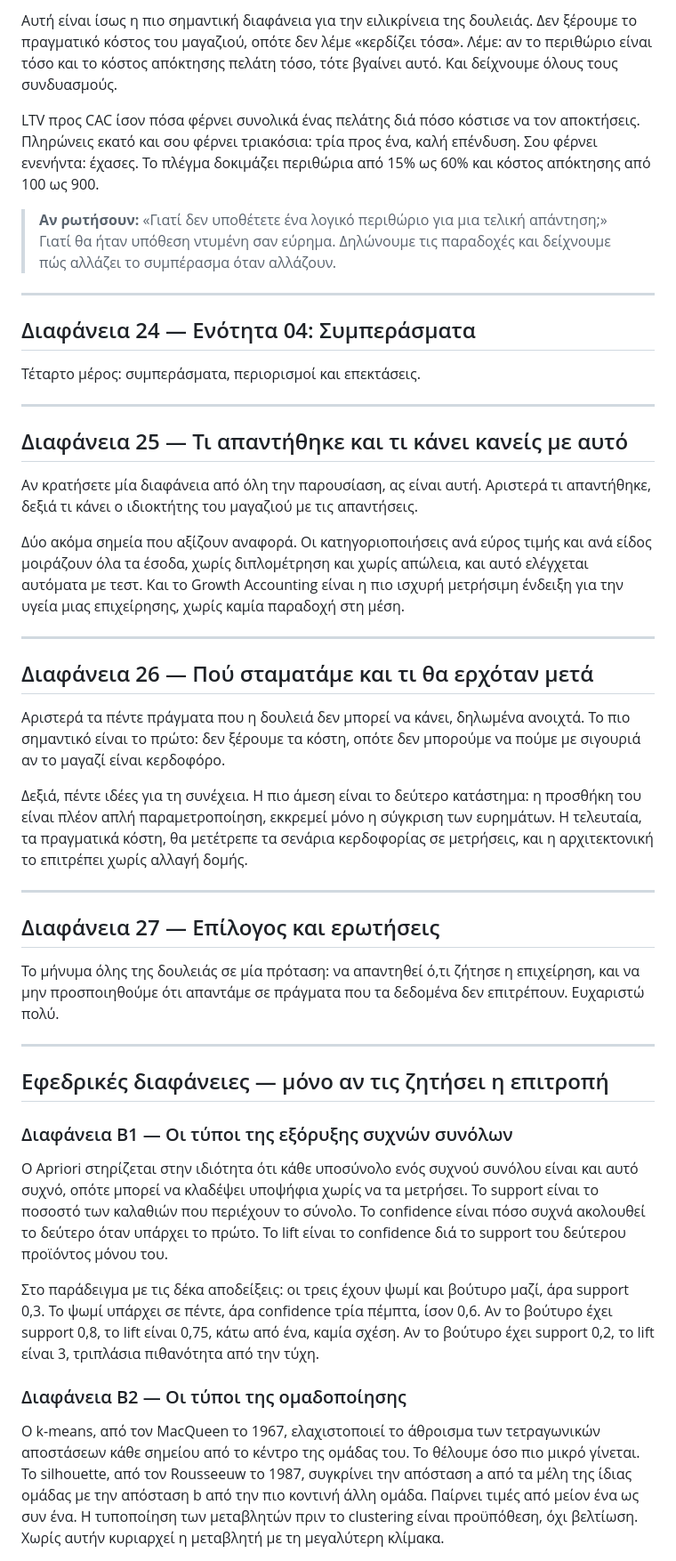
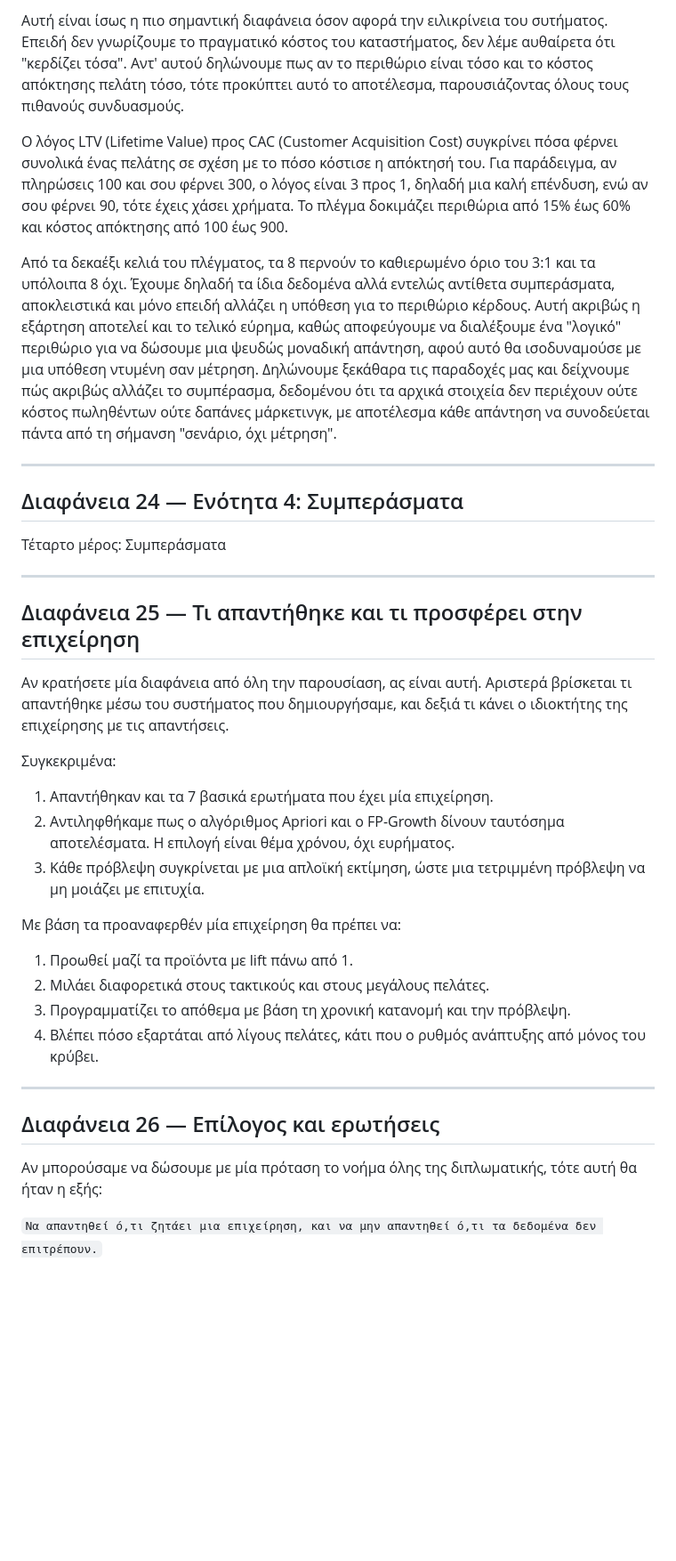
Before and after one commit to xrhstosmour/ensights, a Markdown page: documents/ensights-defense-speech-script.md, the part around one of its changes. Shown at 89% size. Drawn GitHub-style; blank space fills up the shorter version.

```diff
--- a/documents/ensights-defense-speech-script.md
+++ b/documents/ensights-defense-speech-script.md
@@ -288,80 +330,48 @@ Quick ratio ίσον τα καλά διά τα κακά, δηλαδή νέα σ
 
-Αυτή είναι ίσως η πιο σημαντική διαφάνεια για την ειλικρίνεια της δουλειάς. Δεν
-ξέρουμε το πραγματικό κόστος του μαγαζιού, οπότε δεν λέμε «κερδίζει τόσα». Λέμε: αν
-το περιθώριο είναι τόσο και το κόστος απόκτησης πελάτη τόσο, τότε βγαίνει αυτό. Και
-δείχνουμε όλους τους συνδυασμούς.
+Αυτή είναι ίσως η πιο σημαντική διαφάνεια όσον αφορά την ειλικρίνεια του συτήματος.
+Επειδή δεν γνωρίζουμε το πραγματικό κόστος του καταστήματος, δεν λέμε αυθαίρετα ότι "κερδίζει τόσα".
+Αντ' αυτού δηλώνουμε πως αν το περιθώριο είναι τόσο και το κόστος απόκτησης πελάτη τόσο, τότε προκύπτει αυτό το αποτέλεσμα, παρουσιάζοντας όλους τους πιθανούς συνδυασμούς.
 
-LTV προς CAC ίσον πόσα φέρνει συνολικά ένας πελάτης διά πόσο κόστισε να τον
-αποκτήσεις. Πληρώνεις εκατό και σου φέρνει τριακόσια: τρία προς ένα, καλή επένδυση.
-Σου φέρνει ενενήντα: έχασες. Το πλέγμα δοκιμάζει περιθώρια από 15% ως 60% και κόστος
-απόκτησης από 100 ως 900.
+Ο λόγος LTV (Lifetime Value) προς CAC (Customer Acquisition Cost) συγκρίνει πόσα φέρνει συνολικά ένας πελάτης σε σχέση με το πόσο κόστισε η απόκτησή του.
+Για παράδειγμα, αν πληρώσεις 100 και σου φέρνει 300, ο λόγος είναι 3 προς 1, δηλαδή μια καλή επένδυση, ενώ αν σου φέρνει 90, τότε έχεις χάσει χρήματα.
+Το πλέγμα δοκιμάζει περιθώρια από 15% έως 60% και κόστος απόκτησης από 100 έως 900.
 
-> **Αν ρωτήσουν:** «Γιατί δεν υποθέτετε ένα λογικό περιθώριο για μια τελική απάντηση;»
-> Γιατί θα ήταν υπόθεση ντυμένη σαν εύρημα. Δηλώνουμε τις παραδοχές και δείχνουμε
-> πώς αλλάζει το συμπέρασμα όταν αλλάζουν.
+Από τα δεκαέξι κελιά του πλέγματος, τα 8 περνούν το καθιερωμένο όριο του 3:1 και τα υπόλοιπα 8 όχι.
+Έχουμε δηλαδή τα ίδια δεδομένα αλλά εντελώς αντίθετα συμπεράσματα, αποκλειστικά και μόνο επειδή αλλάζει η υπόθεση για το περιθώριο κέρδους.
+Αυτή ακριβώς η εξάρτηση αποτελεί και το τελικό εύρημα, καθώς αποφεύγουμε να διαλέξουμε ένα "λογικό" περιθώριο για να δώσουμε μια ψευδώς μοναδική απάντηση, αφού αυτό θα ισοδυναμούσε με μια υπόθεση ντυμένη σαν μέτρηση.
+Δηλώνουμε ξεκάθαρα τις παραδοχές μας και δείχνουμε πώς ακριβώς αλλάζει το συμπέρασμα, δεδομένου ότι τα αρχικά στοιχεία δεν περιέχουν ούτε κόστος πωληθέντων ούτε δαπάνες μάρκετινγκ, με αποτέλεσμα κάθε απάντηση να συνοδεύεται πάντα από τη σήμανση "σενάριο, όχι μέτρηση".
 
 ---
 
-## Διαφάνεια 24 — Ενότητα 04: Συμπεράσματα
+## Διαφάνεια 24 — Ενότητα 4: Συμπεράσματα
 
-Τέταρτο μέρος: συμπεράσματα, περιορισμοί και επεκτάσεις.
+Τέταρτο μέρος: Συμπεράσματα
 
 ---
 
-## Διαφάνεια 25 — Τι απαντήθηκε και τι κάνει κανείς με αυτό
+## Διαφάνεια 25 — Τι απαντήθηκε και τι προσφέρει στην επιχείρηση
 
-Αν κρατήσετε μία διαφάνεια από όλη την παρουσίαση, ας είναι αυτή. Αριστερά τι
-απαντήθηκε, δεξιά τι κάνει ο ιδιοκτήτης του μαγαζιού με τις απαντήσεις.
+Αν κρατήσετε μία διαφάνεια από όλη την παρουσίαση, ας είναι αυτή.
+Αριστερά βρίσκεται τι απαντήθηκε μέσω του συστήματος που δημιουργήσαμε, και δεξιά τι κάνει ο ιδιοκτήτης της επιχείρησης με τις απαντήσεις.
 
-Δύο ακόμα σημεία που αξίζουν αναφορά. Οι κατηγοριοποιήσεις ανά εύρος τιμής και ανά
-είδος μοιράζουν όλα τα έσοδα, χωρίς διπλομέτρηση και χωρίς απώλεια, και αυτό
-ελέγχεται αυτόματα με τεστ. Και το Growth Accounting είναι η πιο ισχυρή μετρήσιμη
-ένδειξη για την υγεία μιας επιχείρησης, χωρίς καμία παραδοχή στη μέση.
+Συγκεκριμένα:
+
+1. Απαντήθηκαν και τα 7 βασικά ερωτήματα που έχει μία επιχείρηση.
+2. Αντιληφθήκαμε πως ο αλγόριθμος Apriori και ο FP-Growth δίνουν ταυτόσημα αποτελέσματα. Η επιλογή είναι θέμα χρόνου, όχι ευρήματος.
+3. Κάθε πρόβλεψη συγκρίνεται με μια απλοϊκή εκτίμηση, ώστε μια τετριμμένη πρόβλεψη να μη μοιάζει με επιτυχία.
+
+Με βάση τα προαναφερθέν μία επιχείρηση θα πρέπει να:
+
+1. Προωθεί μαζί τα προϊόντα με lift πάνω από 1.
+2. Μιλάει διαφορετικά στους τακτικούς και στους μεγάλους πελάτες.
+3. Προγραμματίζει το απόθεμα με βάση τη χρονική κατανομή και την πρόβλεψη.
+4. Βλέπει πόσο εξαρτάται από λίγους πελάτες, κάτι που ο ρυθμός ανάπτυξης από μόνος του κρύβει.
 
 ---
 
-## Διαφάνεια 26 — Πού σταματάμε και τι θα ερχόταν μετά
+## Διαφάνεια 26 — Επίλογος και ερωτήσεις
 
-Αριστερά τα πέντε πράγματα που η δουλειά δεν μπορεί να κάνει, δηλωμένα ανοιχτά. Το
-πιο σημαντικό είναι το πρώτο: δεν ξέρουμε τα κόστη, οπότε δεν μπορούμε να πούμε με
-σιγουριά αν το μαγαζί είναι κερδοφόρο.
+Αν μπορούσαμε να δώσουμε με μία πρόταση το νοήμα όλης της διπλωματικής, τότε αυτή θα ήταν η εξής:
 
-Δεξιά, πέντε ιδέες για τη συνέχεια. Η πιο άμεση είναι το δεύτερο κατάστημα: η
-προσθήκη του είναι πλέον απλή παραμετροποίηση, εκκρεμεί μόνο η σύγκριση των
-ευρημάτων. Η τελευταία, τα πραγματικά κόστη, θα μετέτρεπε τα σενάρια κερδοφορίας σε
-μετρήσεις, και η αρχιτεκτονική το επιτρέπει χωρίς αλλαγή δομής.
+`Να απαντηθεί ό,τι ζητάει μια επιχείρηση, και να μην απαντηθεί ό,τι τα δεδομένα δεν επιτρέπουν.`
 
----
-
-## Διαφάνεια 27 — Επίλογος και ερωτήσεις
-
-Το μήνυμα όλης της δουλειάς σε μία πρόταση: να απαντηθεί ό,τι ζήτησε η επιχείρηση,
-και να μην προσποιηθούμε ότι απαντάμε σε πράγματα που τα δεδομένα δεν επιτρέπουν.
-Ευχαριστώ πολύ.
-
----
-
-## Εφεδρικές διαφάνειες — μόνο αν τις ζητήσει η επιτροπή
-
-### Διαφάνεια B1 — Οι τύποι της εξόρυξης συχνών συνόλων
-
-Ο Apriori στηρίζεται στην ιδιότητα ότι κάθε υποσύνολο ενός συχνού συνόλου είναι και
-αυτό συχνό, οπότε μπορεί να κλαδέψει υποψήφια χωρίς να τα μετρήσει. Το support είναι
-το ποσοστό των καλαθιών που περιέχουν το σύνολο. Το confidence είναι πόσο συχνά
-ακολουθεί το δεύτερο όταν υπάρχει το πρώτο. Το lift είναι το confidence διά το
-support του δεύτερου προϊόντος μόνου του.
-
-Στο παράδειγμα με τις δέκα αποδείξεις: οι τρεις έχουν ψωμί και βούτυρο μαζί, άρα
-support 0,3. Το ψωμί υπάρχει σε πέντε, άρα confidence τρία πέμπτα, ίσον 0,6. Αν το
-βούτυρο έχει support 0,8, το lift είναι 0,75, κάτω από ένα, καμία σχέση. Αν το
-βούτυρο έχει support 0,2, το lift είναι 3, τριπλάσια πιθανότητα από την τύχη.
-
-### Διαφάνεια B2 — Οι τύποι της ομαδοποίησης
-
-Ο k-means, από τον MacQueen το 1967, ελαχιστοποιεί το άθροισμα των τετραγωνικών
-αποστάσεων κάθε σημείου από το κέντρο της ομάδας του. Το θέλουμε όσο πιο μικρό
-γίνεται. Το silhouette, από τον Rousseeuw το 1987, συγκρίνει την απόσταση a από τα
-μέλη της ίδιας ομάδας με την απόσταση b από την πιο κοντινή άλλη ομάδα. Παίρνει
-τιμές από μείον ένα ως συν ένα. Η τυποποίηση των μεταβλητών πριν το clustering είναι
-προϋπόθεση, όχι βελτίωση. Χωρίς αυτήν κυριαρχεί η μεταβλητή με τη μεγαλύτερη κλίμακα.
-
```
Also changed, not shown: other parts of documents/ensights-defense-speech-script.md (+210 -208 lines).
